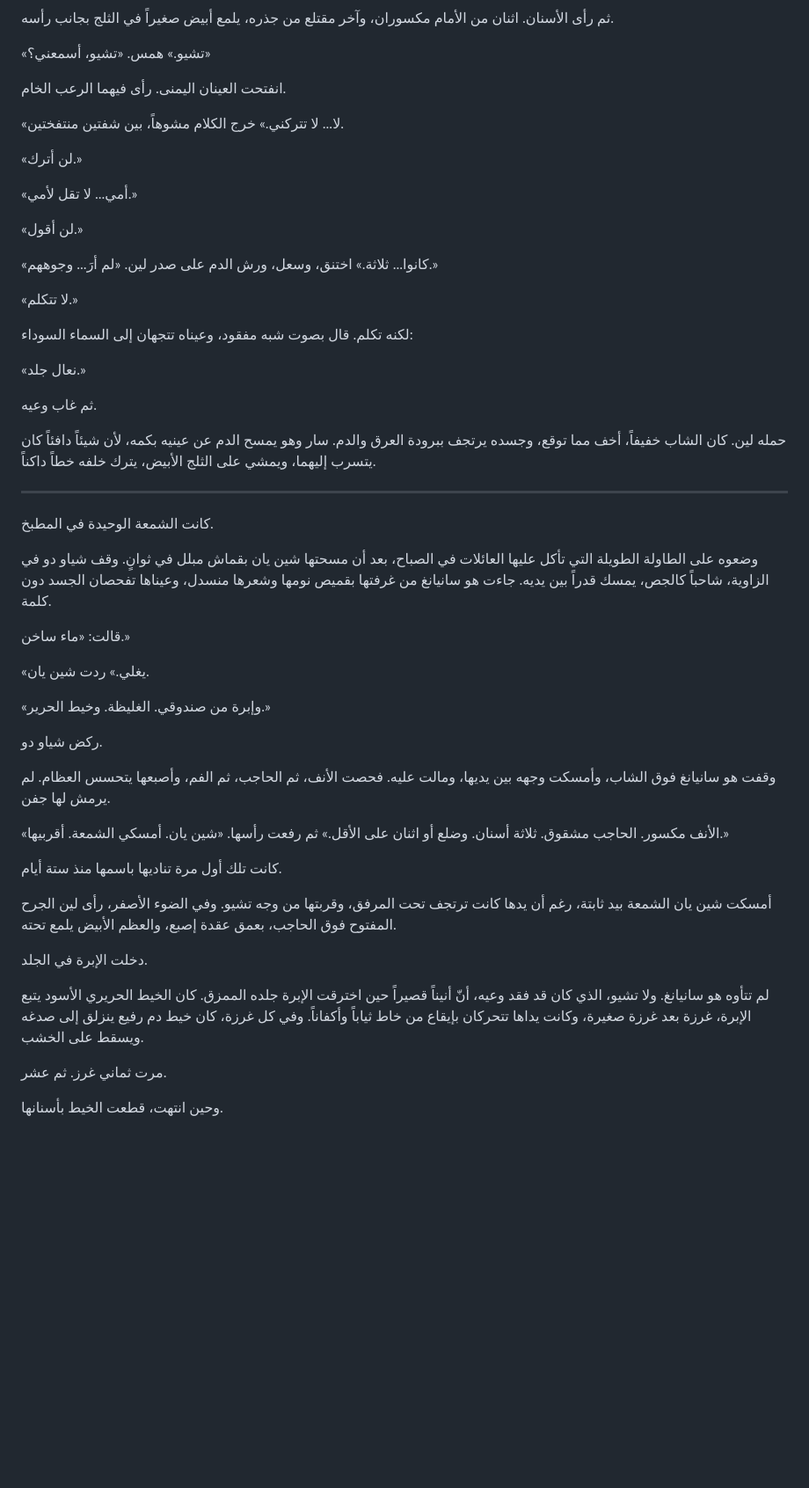
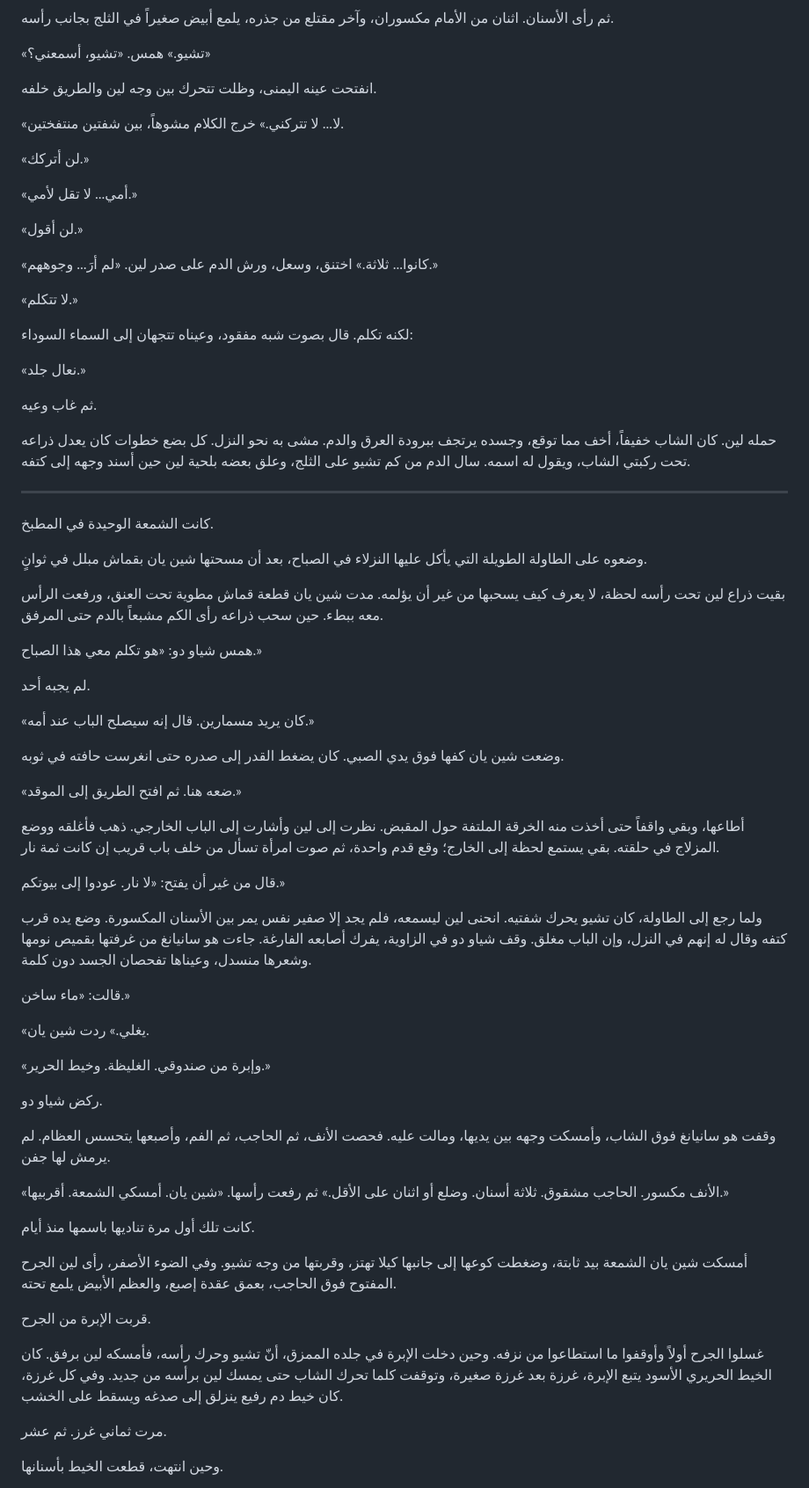
Before and after one commit to learned16/novel, a Markdown page: chapters/025.md, the part around one of its changes. Shown at 88% size. Rendered like a GitHub page; blank space fills up the shorter version.

```diff
--- a/chapters/025.md
+++ b/chapters/025.md
@@ -166,11 +166,11 @@
 
 «تشيو.» همس. «تشيو، أسمعني؟»
 
-انفتحت العينان اليمنى. رأى فيهما الرعب الخام.
+انفتحت عينه اليمنى، وظلت تتحرك بين وجه لين والطريق خلفه.
 
 «لا... لا تتركني.» خرج الكلام مشوهاً، بين شفتين منتفختين.
 
-«لن أترك.»
+«لن أتركك.»
 
 «أمي... لا تقل لأمي.»
 
@@ -186,13 +186,31 @@
 
 ثم غاب وعيه.
 
-حمله لين. كان الشاب خفيفاً، أخف مما توقع، وجسده يرتجف ببرودة العرق والدم. سار وهو يمسح الدم عن عينيه بكمه، لأن شيئاً دافئاً كان يتسرب إليهما، ويمشي على الثلج الأبيض، يترك خلفه خطاً داكناً.
+حمله لين. كان الشاب خفيفاً، أخف مما توقع، وجسده يرتجف ببرودة العرق والدم. مشى به نحو النزل. كل بضع خطوات كان يعدل ذراعه تحت ركبتي الشاب، ويقول له اسمه. سال الدم من كم تشيو على الثلج، وعلق بعضه بلحية لين حين أسند وجهه إلى كتفه.
 
 ***
 
 كانت الشمعة الوحيدة في المطبخ.
 
-وضعوه على الطاولة الطويلة التي تأكل عليها العائلات في الصباح، بعد أن مسحتها شين يان بقماش مبلل في ثوانٍ. وقف شياو دو في الزاوية، شاحباً كالجص، يمسك قدراً بين يديه. جاءت هو سانيانغ من غرفتها بقميص نومها وشعرها منسدل، وعيناها تفحصان الجسد دون كلمة.
+وضعوه على الطاولة الطويلة التي يأكل عليها النزلاء في الصباح، بعد أن مسحتها شين يان بقماش مبلل في ثوانٍ.
+
+بقيت ذراع لين تحت رأسه لحظة، لا يعرف كيف يسحبها من غير أن يؤلمه. مدت شين يان قطعة قماش مطوية تحت العنق، ورفعت الرأس معه ببطء. حين سحب ذراعه رأى الكم مشبعاً بالدم حتى المرفق.
+
+همس شياو دو: «هو تكلم معي هذا الصباح.»
+
+لم يجبه أحد.
+
+«كان يريد مسمارين. قال إنه سيصلح الباب عند أمه.»
+
+وضعت شين يان كفها فوق يدي الصبي. كان يضغط القدر إلى صدره حتى انغرست حافته في ثوبه.
+
+«ضعه هنا. ثم افتح الطريق إلى الموقد.»
+
+أطاعها، وبقي واقفاً حتى أخذت منه الخرقة الملتفة حول المقبض. نظرت إلى لين وأشارت إلى الباب الخارجي. ذهب فأغلقه ووضع المزلاج في حلقته. بقي يستمع لحظة إلى الخارج؛ وقع قدم واحدة، ثم صوت امرأة تسأل من خلف باب قريب إن كانت ثمة نار.
+
+قال من غير أن يفتح: «لا نار. عودوا إلى بيوتكم.»
+
+ولما رجع إلى الطاولة، كان تشيو يحرك شفتيه. انحنى لين ليسمعه، فلم يجد إلا صفير نفس يمر بين الأسنان المكسورة. وضع يده قرب كتفه وقال له إنهم في النزل، وإن الباب مغلق. وقف شياو دو في الزاوية، يفرك أصابعه الفارغة. جاءت هو سانيانغ من غرفتها بقميص نومها وشعرها منسدل، وعيناها تفحصان الجسد دون كلمة.
 
 قالت: «ماء ساخن.»
 
@@ -206,13 +224,13 @@
 
 «الأنف مكسور. الحاجب مشقوق. ثلاثة أسنان. وضلع أو اثنان على الأقل.» ثم رفعت رأسها. «شين يان. أمسكي الشمعة. أقربيها.»
 
-كانت تلك أول مرة تناديها باسمها منذ ستة أيام.
+كانت تلك أول مرة تناديها باسمها منذ أيام.
 
-أمسكت شين يان الشمعة بيد ثابتة، رغم أن يدها كانت ترتجف تحت المرفق، وقربتها من وجه تشيو. وفي الضوء الأصفر، رأى لين الجرح المفتوح فوق الحاجب، بعمق عقدة إصبع، والعظم الأبيض يلمع تحته.
+أمسكت شين يان الشمعة بيد ثابتة، وضغطت كوعها إلى جانبها كيلا تهتز، وقربتها من وجه تشيو. وفي الضوء الأصفر، رأى لين الجرح المفتوح فوق الحاجب، بعمق عقدة إصبع، والعظم الأبيض يلمع تحته.
 
-دخلت الإبرة في الجلد.
+قربت الإبرة من الجرح.
 
-لم تتأوه هو سانيانغ. ولا تشيو، الذي كان قد فقد وعيه، أنّ أنيناً قصيراً حين اخترقت الإبرة جلده الممزق. كان الخيط الحريري الأسود يتبع الإبرة، غرزة بعد غرزة صغيرة، وكانت يداها تتحركان بإيقاع من خاط ثياباً وأكفاناً. وفي كل غرزة، كان خيط دم رفيع ينزلق إلى صدغه ويسقط على الخشب.
+غسلوا الجرح أولاً وأوقفوا ما استطاعوا من نزفه. وحين دخلت الإبرة في جلده الممزق، أنّ تشيو وحرك رأسه، فأمسكه لين برفق. كان الخيط الحريري الأسود يتبع الإبرة، غرزة بعد غرزة صغيرة، وتوقفت كلما تحرك الشاب حتى يمسك لين برأسه من جديد. وفي كل غرزة، كان خيط دم رفيع ينزلق إلى صدغه ويسقط على الخشب.
 
 مرت ثماني غرز. ثم عشر.
 
```
Also changed, not shown: other parts of chapters/025.md (+23 -23 lines).
